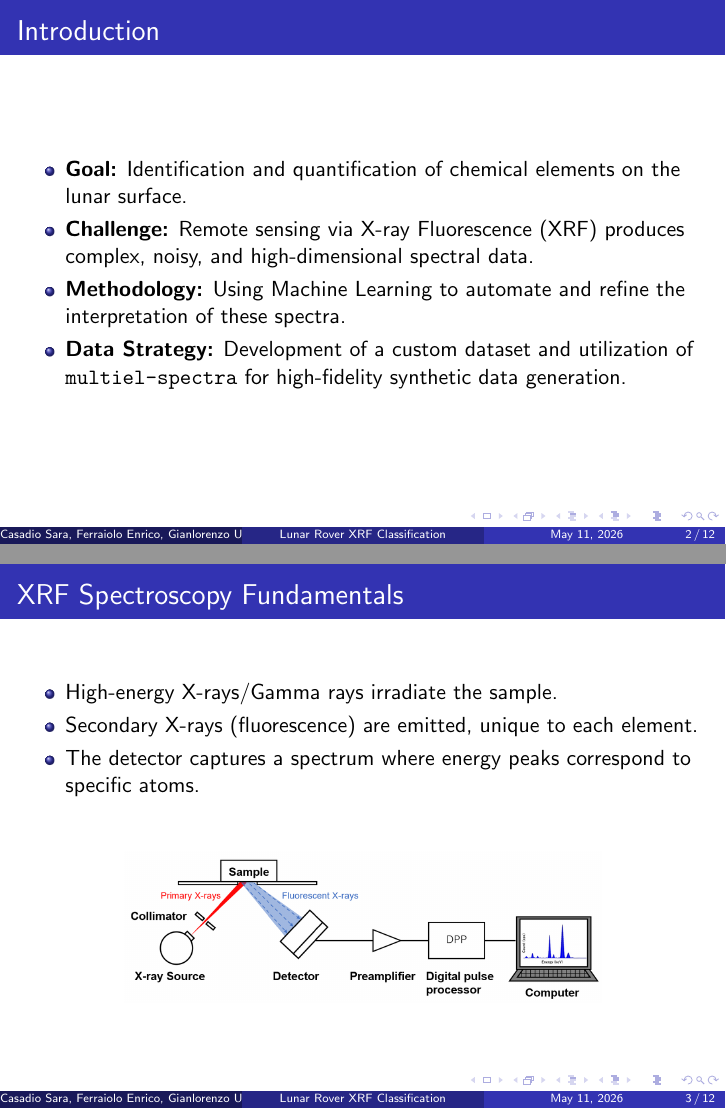
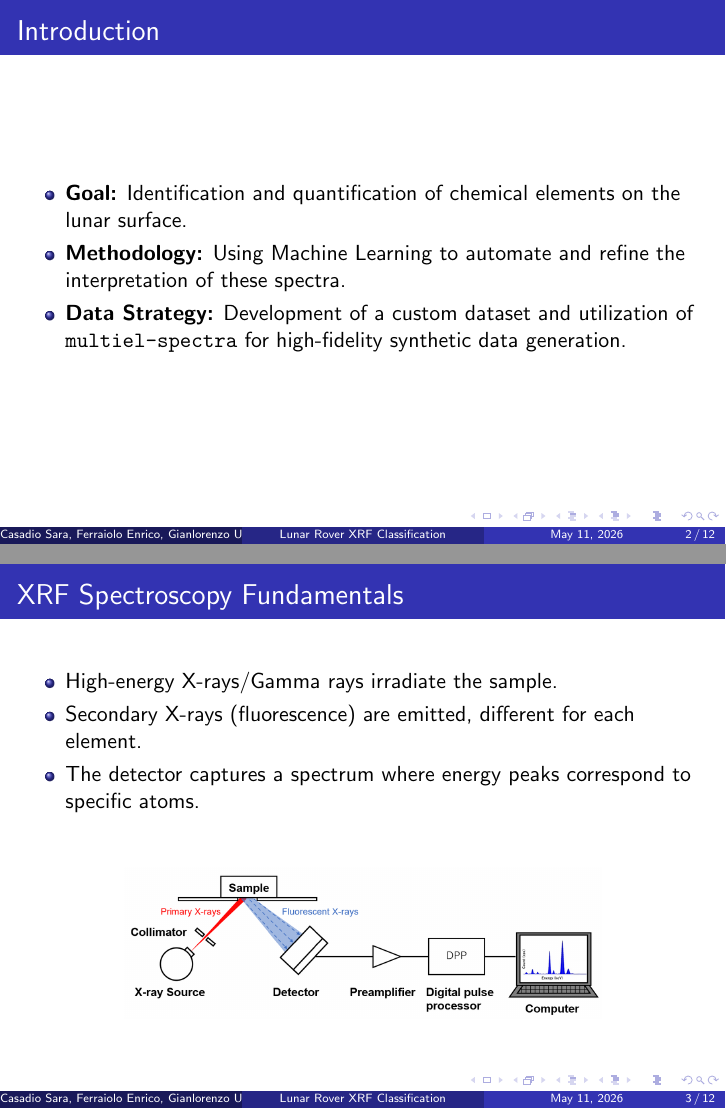
Before and after one commit to AIinIndustry/XRF-Analysis, LaTeX slides (Slide/main.tex, which reads Slide/chapters/introduction.tex): pages 2 and 3 of 12, joined at a grey line. Compiled offline with pdfLaTeX.

Commit message:
feat: correction to slides

```diff
--- a/Slide/chapters/introduction.tex
+++ b/Slide/chapters/introduction.tex
@@ -2,7 +2,6 @@
 \begin{frame}{Introduction}
     \begin{itemize}
         \item \textbf{Goal:} Identification and quantification of chemical elements on the lunar surface.
-        \item \textbf{Challenge:} Remote sensing via X-ray Fluorescence (XRF) produces complex, noisy, and high-dimensional spectral data.
         \item \textbf{Methodology:} Using Machine Learning to automate and refine the interpretation of these spectra.
         \item \textbf{Data Strategy:} Development of a custom dataset and utilization of \texttt{multiel-spectra} for high-fidelity synthetic data generation.
     \end{itemize}
@@ -11,7 +10,7 @@
 \begin{frame}{XRF Spectroscopy Fundamentals}
     \begin{itemize}
         \item High-energy X-rays/Gamma rays irradiate the sample.
-        \item Secondary X-rays (fluorescence) are emitted, unique to each element.
+        \item Secondary X-rays (fluorescence) are emitted, different for each element.
         \item The detector captures a spectrum where energy peaks correspond to specific atoms.
     \end{itemize}
 
```
Also changed, not shown: Slide/chapters/classification.tex (+2 -2 lines), Slide/main.pdf.
